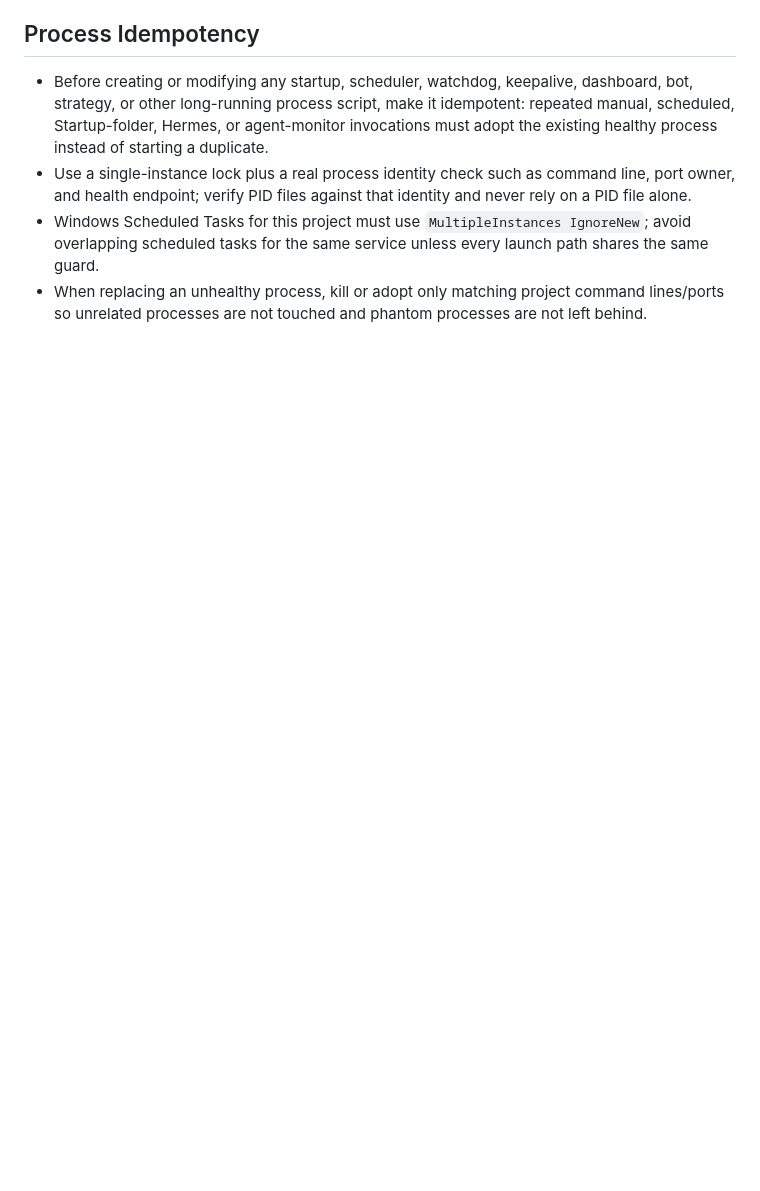
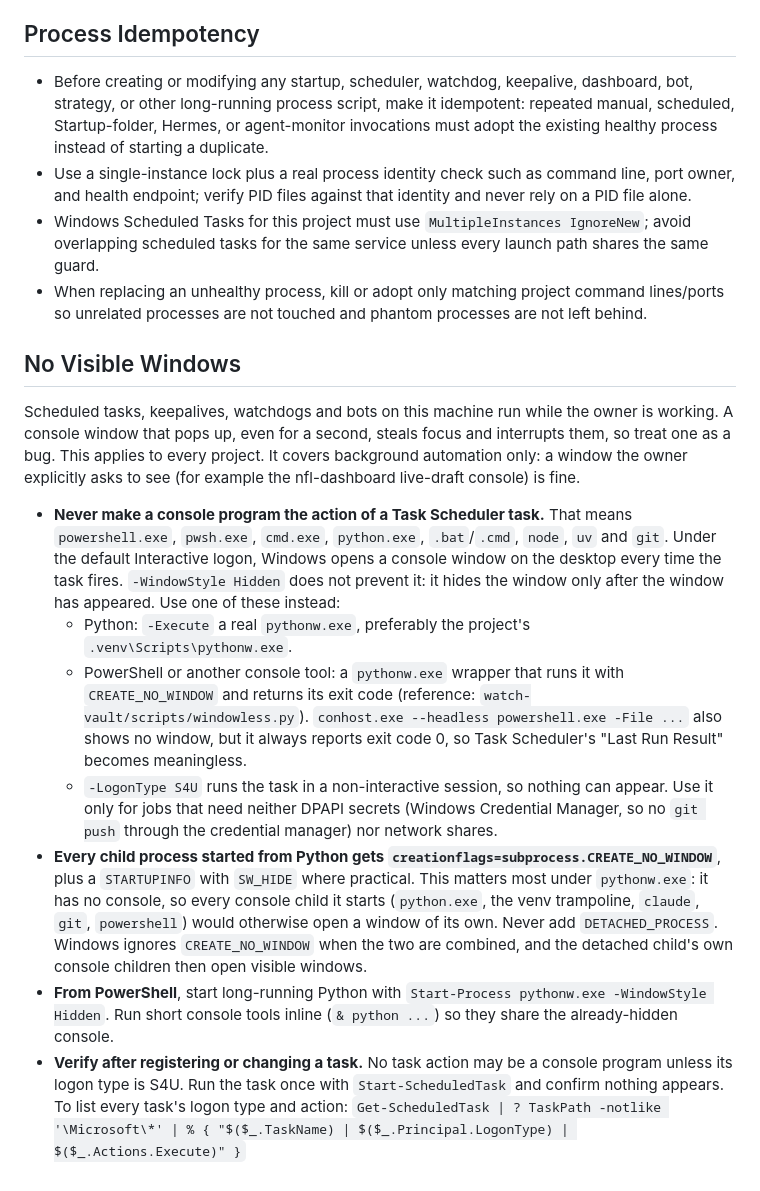
Before and after one commit to castoldi/alpaca_swing_bot_v2_multi_strategy, a Markdown page: AGENTS.md, the part around the change. GitHub-like rendering; blank space fills up the shorter version.

```diff
--- a/AGENTS.md
+++ b/AGENTS.md
@@ -220,3 +220,14 @@ reachability filter; `sma_50_cross` has no TP and bypasses it.
 - Use a single-instance lock plus a real process identity check such as command line, port owner, and health endpoint; verify PID files against that identity and never rely on a PID file alone.
 - Windows Scheduled Tasks for this project must use `MultipleInstances IgnoreNew`; avoid overlapping scheduled tasks for the same service unless every launch path shares the same guard.
 - When replacing an unhealthy process, kill or adopt only matching project command lines/ports so unrelated processes are not touched and phantom processes are not left behind.
+
+## No Visible Windows
+Scheduled tasks, keepalives, watchdogs and bots on this machine run while the owner is working. A console window that pops up, even for a second, steals focus and interrupts them, so treat one as a bug. This applies to every project. It covers background automation only: a window the owner explicitly asks to see (for example the nfl-dashboard live-draft console) is fine.
+- **Never make a console program the action of a Task Scheduler task.** That means `powershell.exe`, `pwsh.exe`, `cmd.exe`, `python.exe`, `.bat`/`.cmd`, `node`, `uv` and `git`. Under the default Interactive logon, Windows opens a console window on the desktop every time the task fires. `-WindowStyle Hidden` does not prevent it: it hides the window only after the window has appeared. Use one of these instead:
+  - Python: `-Execute` a real `pythonw.exe`, preferably the project's `.venv\Scripts\pythonw.exe`.
+  - PowerShell or another console tool: a `pythonw.exe` wrapper that runs it with `CREATE_NO_WINDOW` and returns its exit code (reference: `watch-vault/scripts/windowless.py`). `conhost.exe --headless powershell.exe -File ...` also shows no window, but it always reports exit code 0, so Task Scheduler's "Last Run Result" becomes meaningless.
+  - `-LogonType S4U` runs the task in a non-interactive session, so nothing can appear. Use it only for jobs that need neither DPAPI secrets (Windows Credential Manager, so no `git push` through the credential manager) nor network shares.
+- **Every child process started from Python gets `creationflags=subprocess.CREATE_NO_WINDOW`**, plus a `STARTUPINFO` with `SW_HIDE` where practical. This matters most under `pythonw.exe`: it has no console, so every console child it starts (`python.exe`, the venv trampoline, `claude`, `git`, `powershell`) would otherwise open a window of its own. Never add `DETACHED_PROCESS`. Windows ignores `CREATE_NO_WINDOW` when the two are combined, and the detached child's own console children then open visible windows.
+- **From PowerShell**, start long-running Python with `Start-Process pythonw.exe -WindowStyle Hidden`. Run short console tools inline (`& python ...`) so they share the already-hidden console.
+- **Verify after registering or changing a task.** No task action may be a console program unless its logon type is S4U. Run the task once with `Start-ScheduledTask` and confirm nothing appears. To list every task's logon type and action:
+  `Get-ScheduledTask | ? TaskPath -notlike '\Microsoft\*' | % { "$($_.TaskName) | $($_.Principal.LogonType) | $($_.Actions.Execute)" }`
```
Also changed, not shown: CLAUDE.md (+11 -0 lines).
